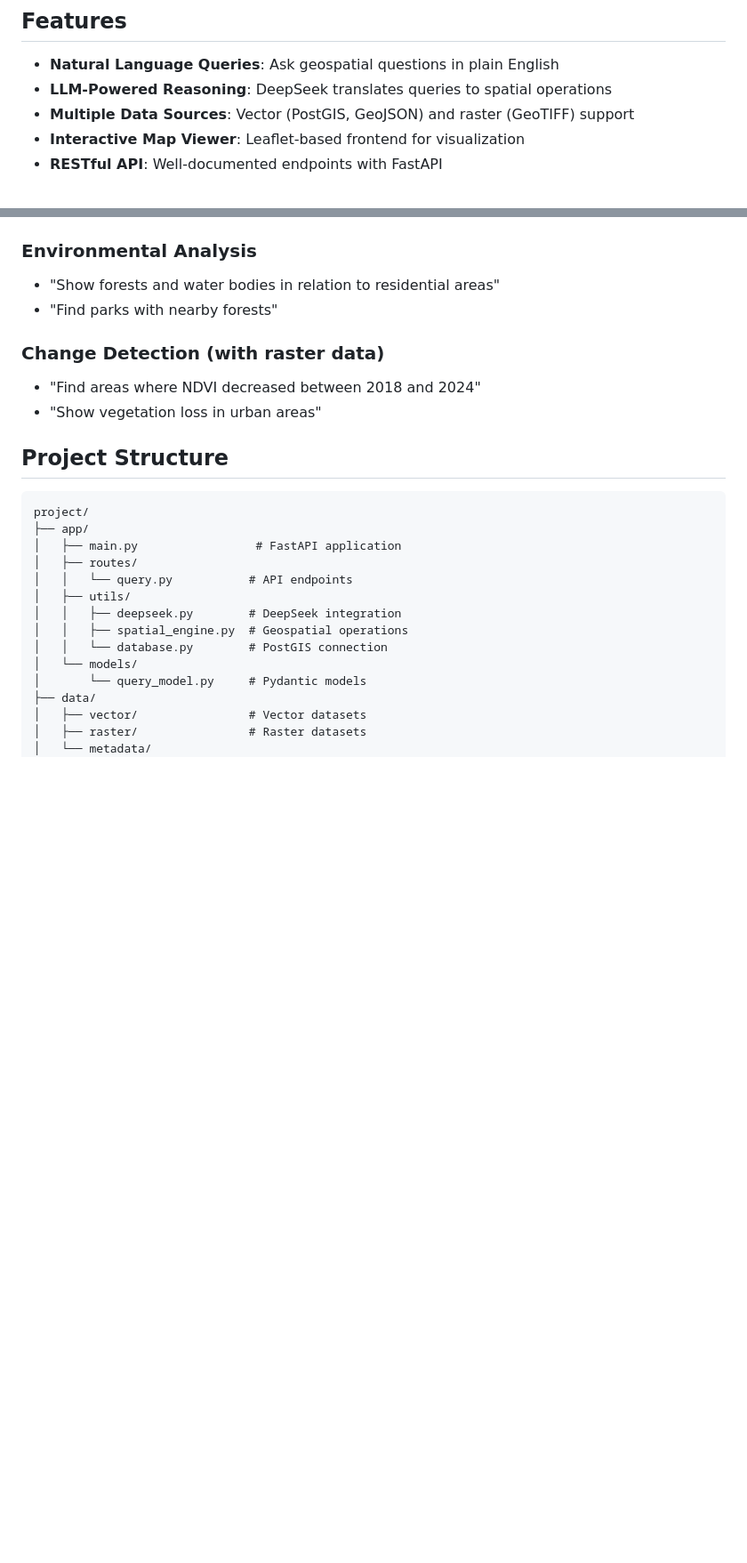
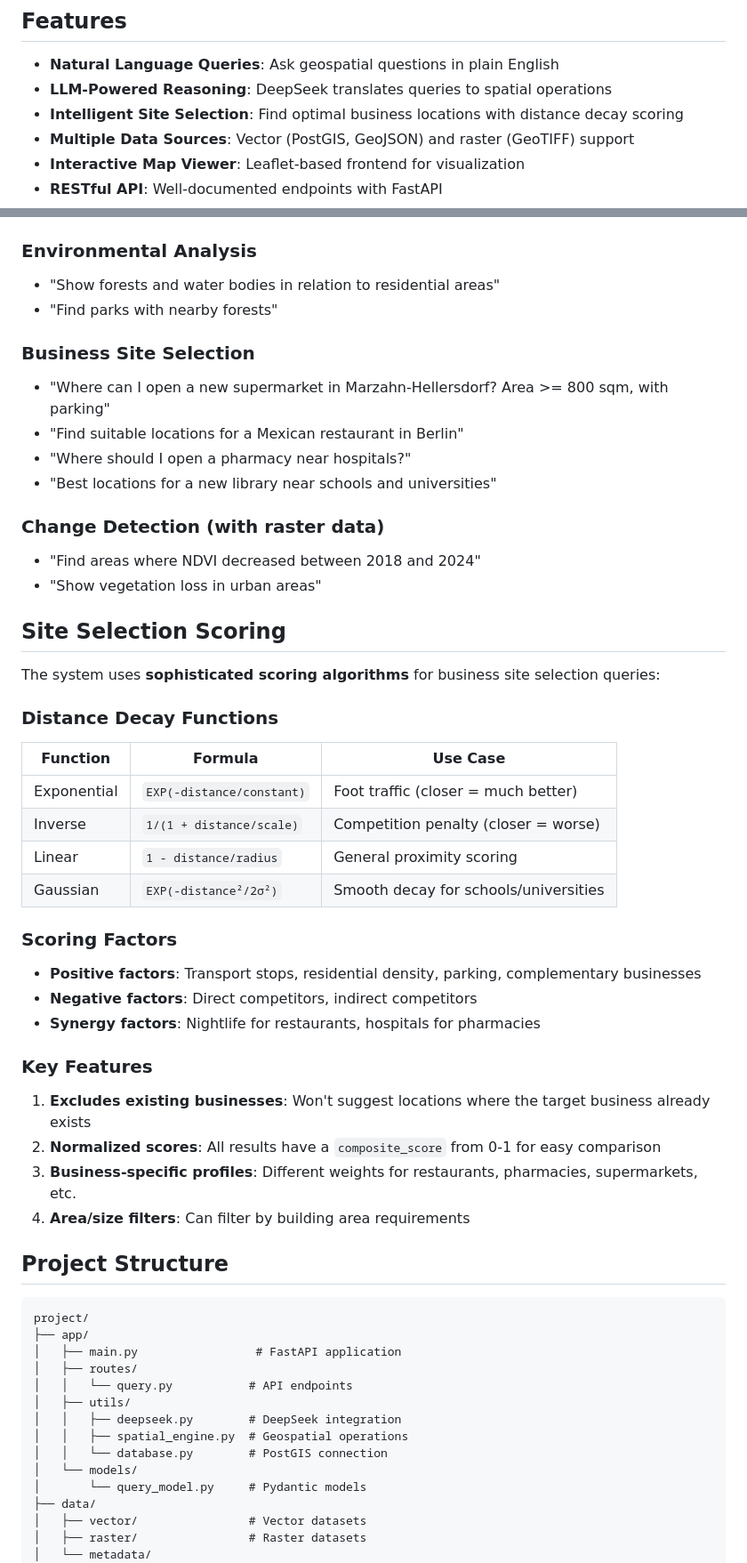
Before and after one commit to rabby0101/AI-Geospatial, a Markdown page: README.md, 2 parts joined by grey strips. Shown at 89% size. Drawn GitHub-style; blank space fills up the shorter version.

Commit message:
docs: Add Site Selection Scoring documentation to README
- Add Intelligent Site Selection feature to features list
- Add Business Site Selection example queries section
- Document distance decay functions (exponential, inverse, linear, gaussian)
- Explain scoring factors (positive, negative, synergy)
- List key features: excludes existing businesses, normalized scores, business profiles

```diff
--- a/README.md
+++ b/README.md
@@ -25,6 +25,7 @@ The system will:
 
 - **Natural Language Queries**: Ask geospatial questions in plain English
 - **LLM-Powered Reasoning**: DeepSeek translates queries to spatial operations
+- **Intelligent Site Selection**: Find optimal business locations with distance decay scoring
 - **Multiple Data Sources**: Vector (PostGIS, GeoJSON) and raster (GeoTIFF) support
 - **Interactive Map Viewer**: Leaflet-based frontend for visualization
 - **RESTful API**: Well-documented endpoints with FastAPI
@@ -172,9 +173,38 @@ curl http://localhost:8000/api/health
 - "Show forests and water bodies in relation to residential areas"
 - "Find parks with nearby forests"
 
+### Business Site Selection
+- "Where can I open a new supermarket in Marzahn-Hellersdorf? Area >= 800 sqm, with parking"
+- "Find suitable locations for a Mexican restaurant in Berlin"
+- "Where should I open a pharmacy near hospitals?"
+- "Best locations for a new library near schools and universities"
+
 ### Change Detection (with raster data)
 - "Find areas where NDVI decreased between 2018 and 2024"
 - "Show vegetation loss in urban areas"
+
+## Site Selection Scoring
+
+The system uses **sophisticated scoring algorithms** for business site selection queries:
+
+### Distance Decay Functions
+| Function | Formula | Use Case |
+|----------|---------|----------|
+| Exponential | `EXP(-distance/constant)` | Foot traffic (closer = much better) |
+| Inverse | `1/(1 + distance/scale)` | Competition penalty (closer = worse) |
+| Linear | `1 - distance/radius` | General proximity scoring |
+| Gaussian | `EXP(-distance²/2σ²)` | Smooth decay for schools/universities |
+
+### Scoring Factors
+- **Positive factors**: Transport stops, residential density, parking, complementary businesses
+- **Negative factors**: Direct competitors, indirect competitors
+- **Synergy factors**: Nightlife for restaurants, hospitals for pharmacies
+
+### Key Features
+1. **Excludes existing businesses**: Won't suggest locations where the target business already exists
+2. **Normalized scores**: All results have a `composite_score` from 0-1 for easy comparison
+3. **Business-specific profiles**: Different weights for restaurants, pharmacies, supermarkets, etc.
+4. **Area/size filters**: Can filter by building area requirements
 
 ## Project Structure
 
```
